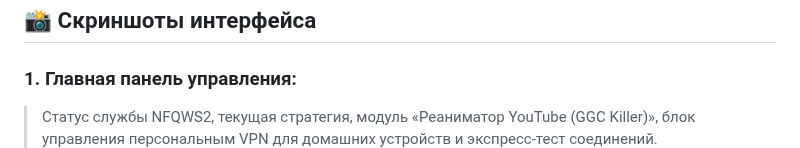
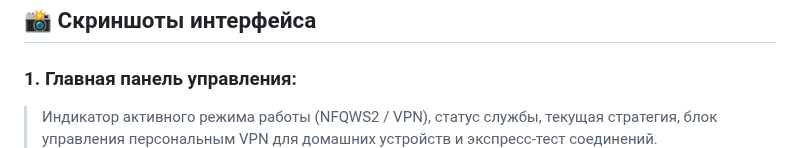
Before and after one commit to SaidAuita/keenetic-nfqws2-manager, a Markdown page: README.md, the part around the change. GitHub-like rendering.

Commit message:
feat: add top mode indicator banner, remove legacy GGC killer, and update TV strategies & docs

```diff
--- a/README.md
+++ b/README.md
@@ -7,7 +7,7 @@
 ## 📸 Скриншоты интерфейса
 
 ### 1. Главная панель управления:
-> Статус службы NFQWS2, текущая стратегия, модуль «Реаниматор YouTube (GGC Killer)», блок управления персональным VPN для домашних устройств и экспресс-тест соединений.
+> Индикатор активного режима работы (NFQWS2 / VPN), статус службы, текущая стратегия, блок управления персональным VPN для домашних устройств и экспресс-тест соединений.
 ![Главная панель Strategy Manager](images/manager_gui_01.png)
 
 ### 2. Каталог стратегий и система архивирования:
```
Also changed, not shown: CHANGELOG.md (+19 -0 lines), docs/подбор стратегии.md (added, +26 -0 lines), images/DNS.png (added), images/keenetic-nfqws2-manager.jpg (added), images/sm_gui.png (added), 6 other files.
